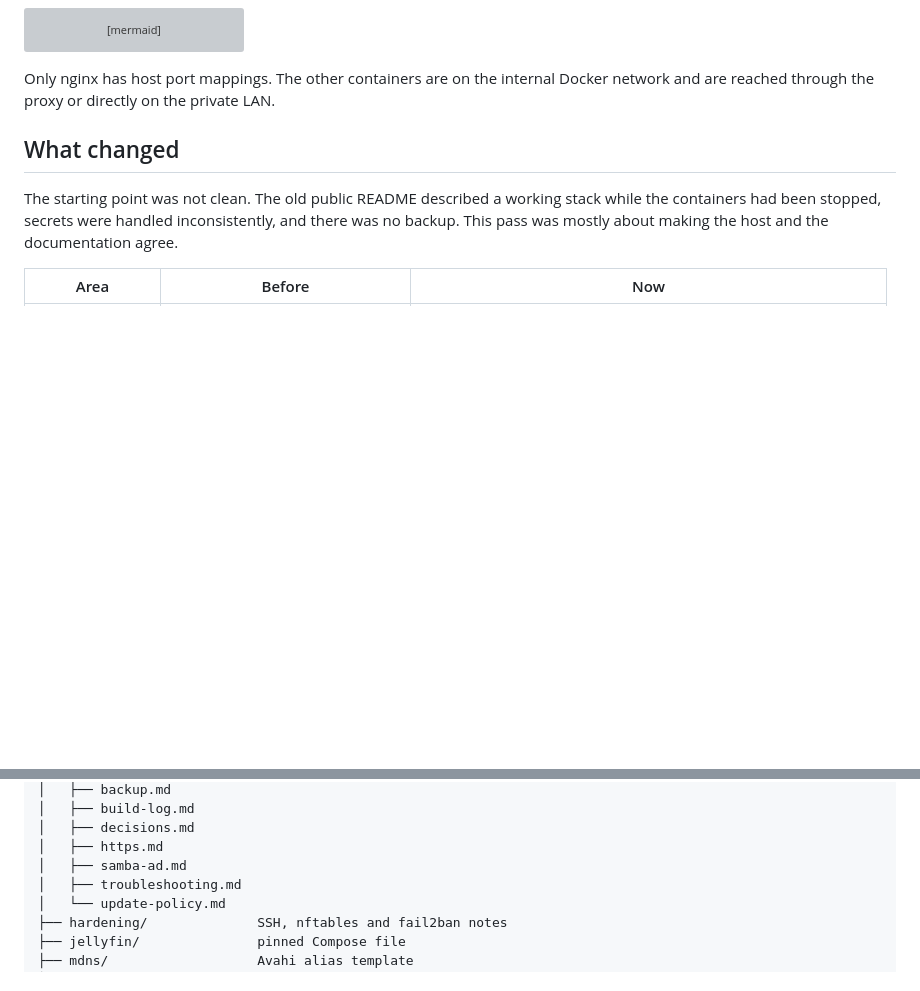
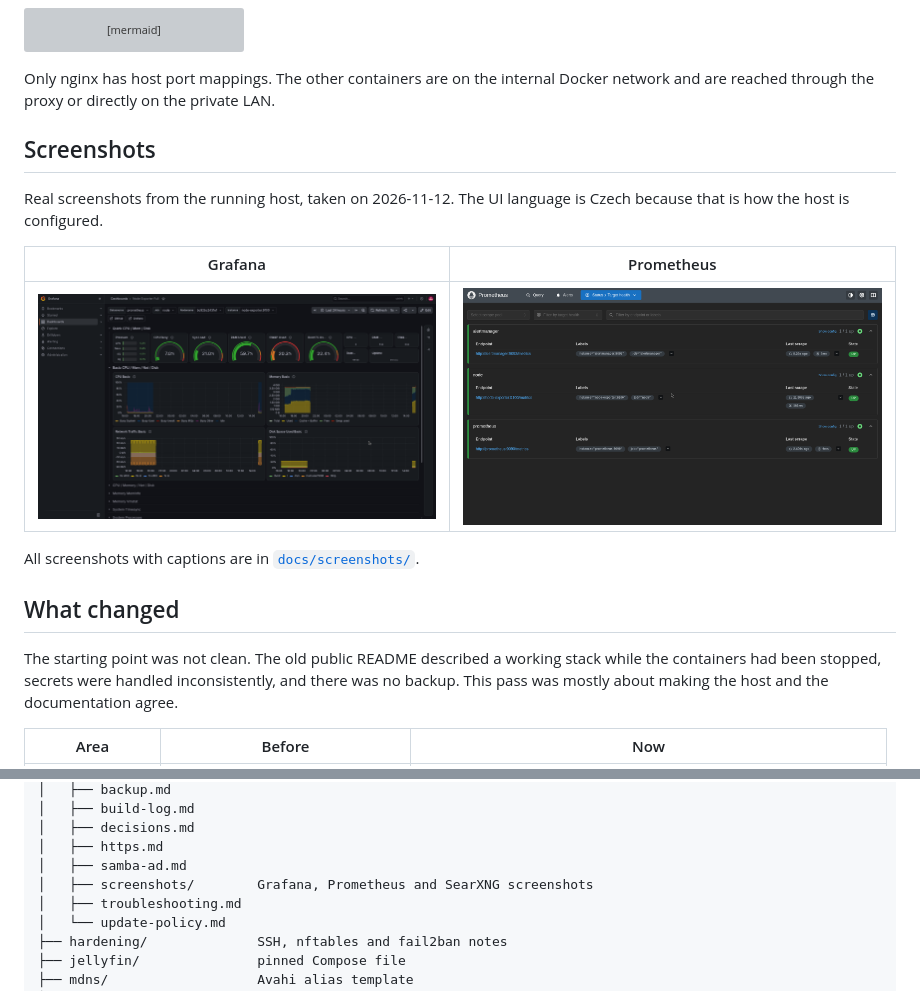
Before and after one commit to ZiZiHigh/homelab, a Markdown page: README.md, 2 parts joined by grey strips. Rendered like a GitHub page; pictures changed too: docs/screenshots/grafana-node-exporter-overview.png (added), docs/screenshots/prometheus-target-health.png (added); blank space fills up the shorter version; grey boxes are pictures that could not be loaded.

Commit message:
docs: add screenshots of Grafana, Prometheus and SearXNG

```diff
--- a/README.md
+++ b/README.md
@@ -74,6 +74,18 @@ flowchart LR
 Only nginx has host port mappings. The other containers are on the internal
 Docker network and are reached through the proxy or directly on the private
 LAN.
+
+## Screenshots
+
+Real screenshots from the running host, taken on 2026-11-12. The UI language is
+Czech because that is how the host is configured.
+
+| Grafana | Prometheus |
+|---|---|
+| ![Grafana Node Exporter dashboard](docs/screenshots/grafana-node-exporter-overview.png) | ![Prometheus target health](docs/screenshots/prometheus-target-health.png) |
+
+All screenshots with captions are in
+[`docs/screenshots/`](docs/screenshots/README.md).
 
 ## What changed
 
@@ -205,6 +217,7 @@ and the security-relevant settings are.
 │   ├── decisions.md
 │   ├── https.md
 │   ├── samba-ad.md
+│   ├── screenshots/        Grafana, Prometheus and SearXNG screenshots
 │   ├── troubleshooting.md
 │   └── update-policy.md
 ├── hardening/              SSH, nftables and fail2ban notes
```
Also changed, not shown: docs/screenshots/README.md (added, +21 -0 lines), docs/screenshots/grafana-cpu-memory-network.png (added), docs/screenshots/grafana-memory-detail.png (added), docs/screenshots/searxng-home.png (added), docs/screenshots/searxng-results.png (added).
